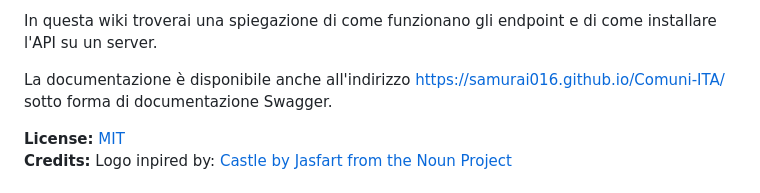
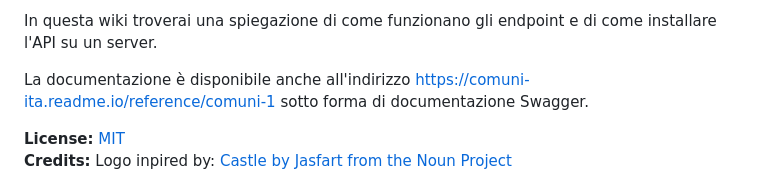
Before and after one commit to Samurai016/Comuni-ITA, a Markdown page: README.md, the part around one of its changes. GitHub-like rendering.

Commit message:
Documentazione spostata su readme.com

```diff
--- a/README.md
+++ b/README.md
@@ -15,7 +15,7 @@ Dato che l'API è hostata su un servizio gratuito sarebbe opportuno evitare di s
 
 In questa wiki troverai una spiegazione di come funzionano gli endpoint e di come installare l'API su un server.
 
-La documentazione è disponibile anche all'indirizzo https://samurai016.github.io/Comuni-ITA/ sotto forma di documentazione Swagger.
+La documentazione è disponibile anche all'indirizzo https://comuni-ita.readme.io/reference/comuni-1 sotto forma di documentazione Swagger.
 
 **License:** [MIT](https://opensource.org/licenses/MIT)
 **Credits:** Logo inpired by: [Castle by Jasfart from the Noun Project](https://thenounproject.com/omataloon/)
```
Also changed, not shown: other parts of README.md (+8 -8 lines).
